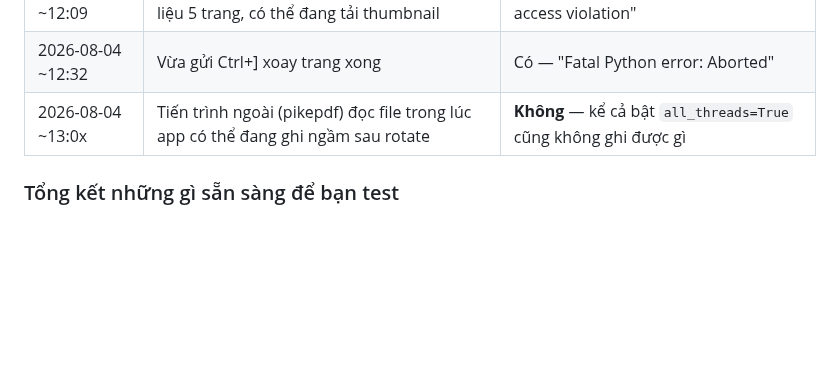
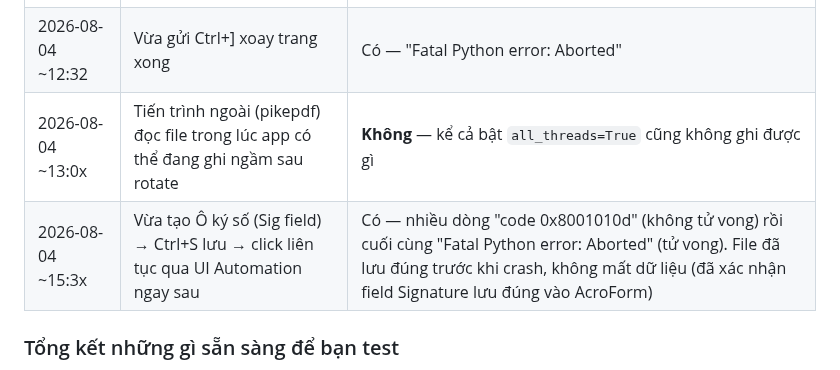
Before and after one commit to hieupt91/3T_Reader, a Markdown page: sualoint.md, the part around the change. Rendered like a GitHub page; blank space fills up the shorter version.

```diff
--- a/sualoint.md
+++ b/sualoint.md
@@ -149,6 +149,7 @@ Từ nay, mỗi lần crash "Fatal Python error: Aborted" / "Windows fatal excep
 | 2026-08-04 ~12:09 | Forward mở file mới vào cửa sổ đang có tài liệu 5 trang, có thể đang tải thumbnail | Có — "Windows fatal exception: access violation" |
 | 2026-08-04 ~12:32 | Vừa gửi Ctrl+] xoay trang xong | Có — "Fatal Python error: Aborted" |
 | 2026-08-04 ~13:0x | Tiến trình ngoài (pikepdf) đọc file trong lúc app có thể đang ghi ngầm sau rotate | **Không** — kể cả bật `all_threads=True` cũng không ghi được gì |
+| 2026-08-04 ~15:3x | Vừa tạo Ô ký số (Sig field) → Ctrl+S lưu → click liên tục qua UI Automation ngay sau | Có — nhiều dòng "code 0x8001010d" (không tử vong) rồi cuối cùng "Fatal Python error: Aborted" (tử vong). File đã lưu đúng trước khi crash, không mất dữ liệu (đã xác nhận field Signature lưu đúng vào AcroForm) |
 
 ### Tổng kết những gì sẵn sàng để bạn test
 
```
Also changed, not shown: docs/QA_TOAN_DIEN_2026-08-04.md (+22 -7 lines).
